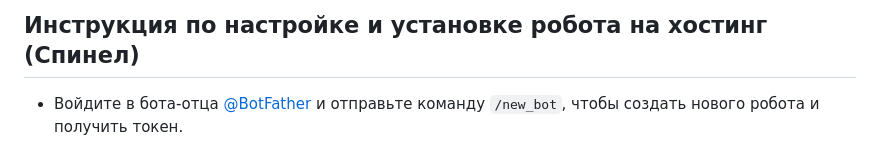
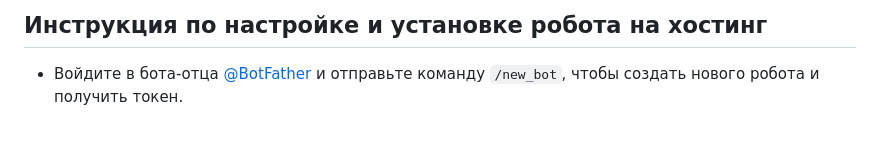
Before and after one commit to kaspernux/PROXYRU, a Markdown page: README.md, the part around the change. Drawn GitHub-style.

```diff
--- a/README.md
+++ b/README.md
@@ -1,4 +1,4 @@
-## Инструкция по настройке и установке робота на хостинг (Cпинел)
+## Инструкция по настройке и установке робота на хостинг
 
 - Войдите в бота-отца [@BotFather](https://t.me/BotFather) и отправьте команду `/new_bot`, чтобы создать нового робота и получить токен.
 
```
